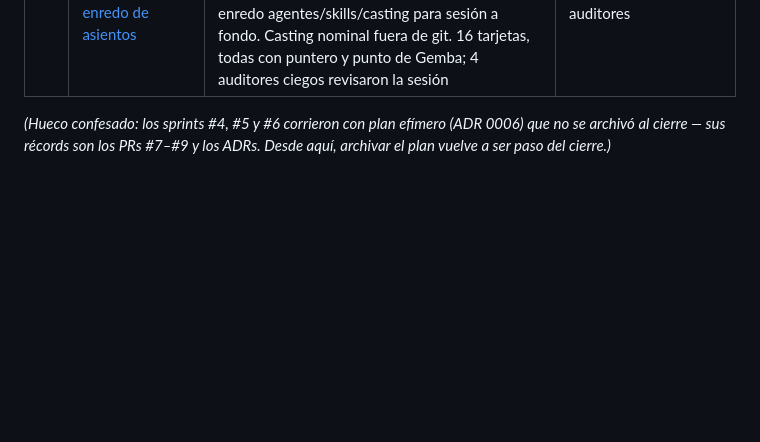
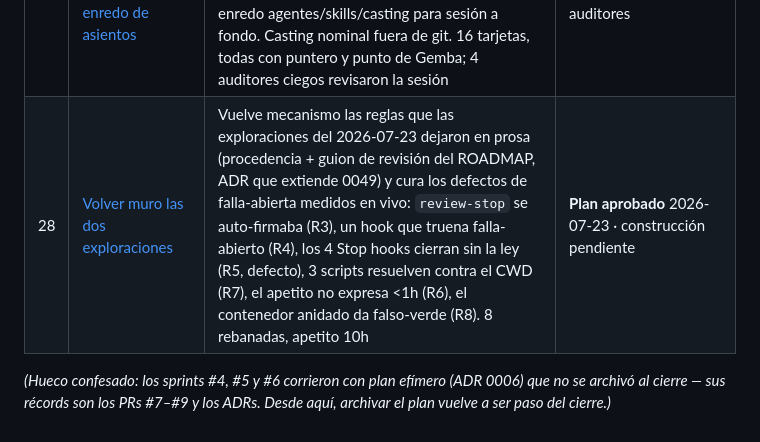
Before and after one commit to ArmandoMedina/jidoka, a Markdown page: docs/sprints/README.md, the part around the change. GitHub-like rendering; blank space fills up the shorter version.

```diff
--- a/docs/sprints/README.md
+++ b/docs/sprints/README.md
@@ -37,5 +37,6 @@
 | 27 | [Especificación de los dos tableros](sprint-27-tableros-spec-plan.md) | Los dos modos de la app — **Operar** (tablero andón: anomalías, paros, relojes; silencio cuando todo va bien) y **Configurar**. Entregó R1 (inventario de señales con fuente real) y R2 (**tres bocetos de portada, a elección del cliente**); R4 quedó en borrador | **PAUSADO por el cliente** · espera que elija boceto (sin reloj) · rama `sprint/tableros-spec-20260722` viva |
 | · | [Cierre 2026-07-23 — la primera vuelta de la kata](cierre-20260723.md) | Sin sprint: exploración de la huella de Jidoka en un repo ajeno. Medido sobre copias desechables de los 3 labs — el contenedor **anidado** da falso-verde silencioso, el **aplanado** pasa sin tocar código, el instalador falla cerrado. Informe con guion de revisión del dueño (`docs/analisis/exploracion-huella-en-labs-202607.md`), molde de exploración n=1 y 9 tarjetas con puntero. Rojo honesto sin cura: los 4 Stop hooks fallan abiertos sin la ley y `review-stop` acumula 3 defectos propios | Cerrado · rama sin subir, sin PR |
 | · | [Cierre 2026-07-23 (2) — procedencia del backlog + enredo de asientos](cierre-20260723-2.md) | Sin sprint: el ROADMAP no sabía de dónde venía el 66% de sus pendientes; se reinició 62→41 con **regla de procedencia** (32 huérfanos a MUERTOS, 9 rescatados con puntero verificado). El hook `PreToolUse` **sí distingue al asiento** (viable el asiento de exploración, rojo→verde). Mapa del enredo agentes/skills/casting para sesión a fondo. Casting nominal fuera de git. 16 tarjetas, todas con puntero y punto de Gemba; 4 auditores ciegos revisaron la sesión | `v1.33.0` · PR #130 · merge+release condicionado a auditores |
+| 28 | [Volver muro las dos exploraciones](sprint-28-volver-muro-exploraciones-plan.md) | Vuelve mecanismo las reglas que las exploraciones del 2026-07-23 dejaron en prosa (procedencia + guion de revisión del ROADMAP, ADR que extiende 0049) y cura los defectos de falla-abierta medidos en vivo: `review-stop` se auto-firmaba (R3), un hook que truena falla-abierto (R4), los 4 Stop hooks cierran sin la ley (R5, defecto), 3 scripts resuelven contra el CWD (R7), el apetito no expresa <1h (R6), el contenedor anidado da falso-verde (R8). 8 rebanadas, apetito 10h | **Plan aprobado** 2026-07-23 · construcción pendiente |
 
 *(Hueco confesado: los sprints #4, #5 y #6 corrieron con plan efímero (ADR 0006) que no se archivó al cierre — sus récords son los PRs #7–#9 y los ADRs. Desde aquí, archivar el plan vuelve a ser paso del cierre.)*
```
Also changed, not shown: docs/sprints/sprint-28-volver-muro-exploraciones-plan.md (added, +67 -0 lines).
